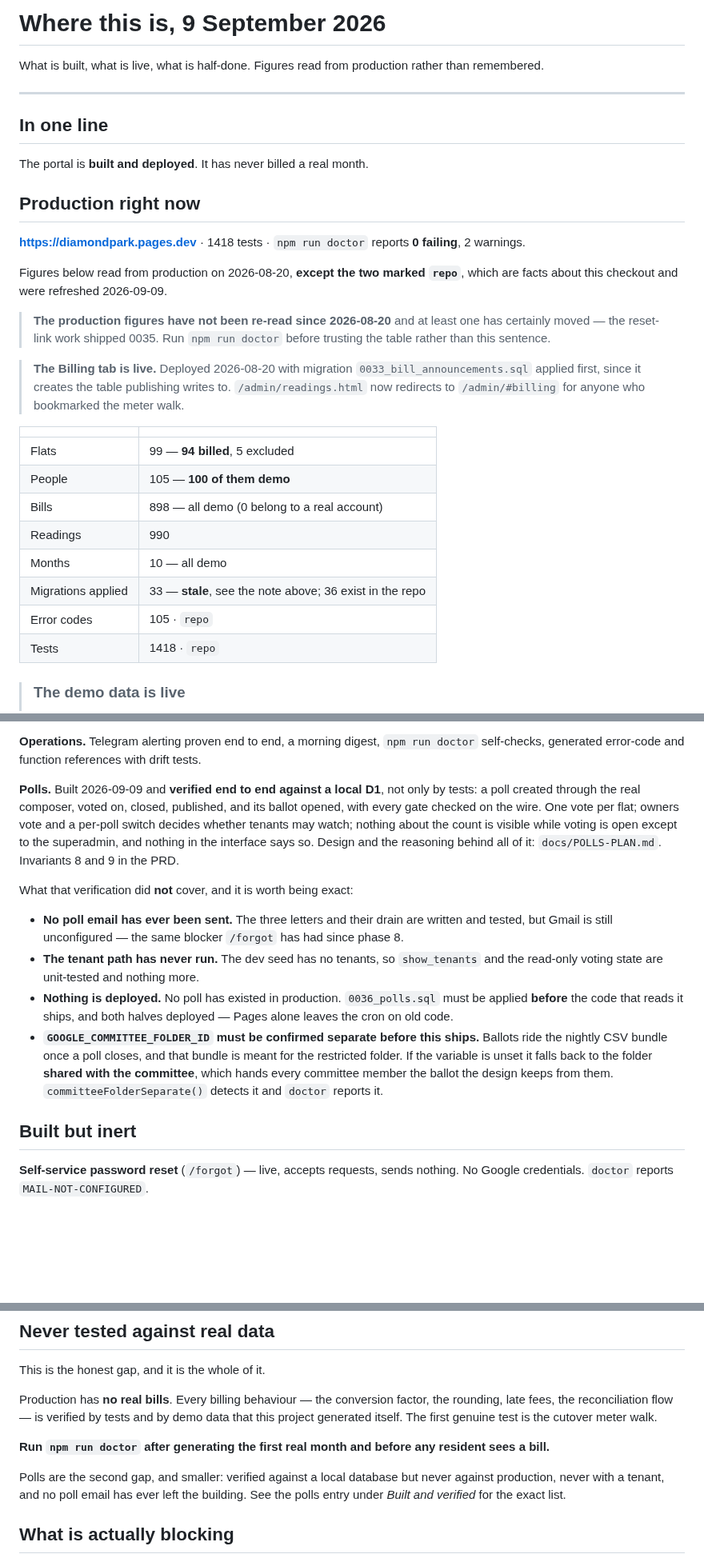
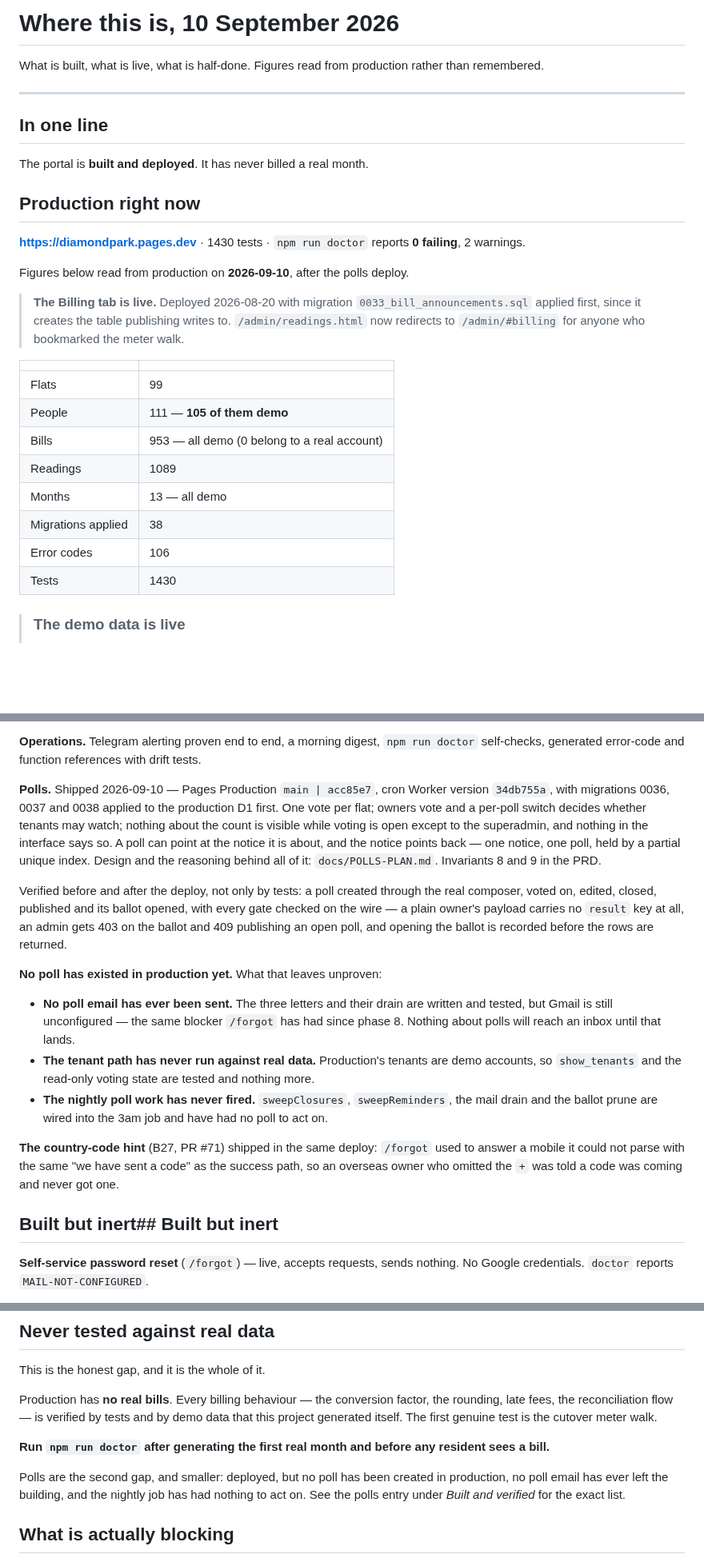
Before and after one commit to thakkalisuresh/dddp-portal, a Markdown page: docs/STATE.md, 3 parts joined by grey strips. Shown at 80% size. Rendered like a GitHub page; blank space fills up the shorter version.

Commit message:
Say that polls are live, and re-read the figures instead of guessing them
STATE.md is the file whose own instruction is "Start here", so it is the one
that must not describe a portal that no longer exists. It said polls were built
and not deployed; they went out on 2026-09-10 as Pages Production main acc85e7
and cron Worker 34db755a, with 0036, 0037 and 0038 applied to the production D1
first.

The production table has been read again rather than carried forward. It was
still quoting 2026-08-20 with a note admitting at least one figure had moved:
33 migrations against 38, 898 bills against 953, 105 people against 111. A
table with a disclaimer on it is worse than a stale table, because the
disclaimer is what stops anybody fixing it.

What did NOT change is the honest part. No poll has been created in production,
no poll email has ever been sent — Gmail is still unconfigured, the same blocker
/forgot has had since phase 8 — the tenant path has never run against real data,
and the nightly sweeps have had nothing to act on. All four are listed under the
polls entry rather than implied by its absence, and the "never tested against
real data" section names polls as the second gap so its claim to be "the whole
of it" stays true.

The country-code hint (B27, #71) shipped in the same deploy and is recorded
beside it: /forgot used to answer an unparseable mobile with the same "we have
sent a code" as the success path, so an overseas owner who omitted the + was
told a code was coming and never got one.

Co-Authored-By: Claude Opus 5 <noreply@anthropic.com>

```diff
--- a/docs/STATE.md
+++ b/docs/STATE.md
@@ -1,4 +1,4 @@
-# Where this is, 9 September 2026
+# Where this is, 10 September 2026
 
 What is built, what is live, what is half-done. Figures read from production
 rather than remembered.
@@ -11,15 +11,10 @@ The portal is **built and deployed**. It has never billed a real month.
 
 ## Production right now
 
-**https://diamondpark.pages.dev** · 1418 tests · `npm run doctor` reports
+**https://diamondpark.pages.dev** · 1430 tests · `npm run doctor` reports
 **0 failing**, 2 warnings.
 
-Figures below read from production on 2026-08-20, **except the two marked
-`repo`**, which are facts about this checkout and were refreshed 2026-09-09.
-
-> **The production figures have not been re-read since 2026-08-20** and at
-> least one has certainly moved — the reset-link work shipped 0035. Run
-> `npm run doctor` before trusting the table rather than this sentence.
+Figures below read from production on **2026-09-10**, after the polls deploy.
 
 > **The Billing tab is live.** Deployed 2026-08-20 with migration
 > `0033_bill_announcements.sql` applied first, since it creates the table
@@ -28,14 +23,14 @@ Figures below read from production on 2026-08-20, **except the two marked
 
 | | |
 |---|---|
-| Flats | 99 — **94 billed**, 5 excluded |
-| People | 105 — **100 of them demo** |
-| Bills | 898 — all demo (0 belong to a real account) |
-| Readings | 990 |
-| Months | 10 — all demo |
-| Migrations applied | 33 — **stale**, see the note above; 36 exist in the repo |
-| Error codes | 105 · `repo` |
-| Tests | 1418 · `repo` |
+| Flats | 99 |
+| People | 111 — **105 of them demo** |
+| Bills | 953 — all demo (0 belong to a real account) |
+| Readings | 1089 |
+| Months | 13 — all demo |
+| Migrations applied | 38 |
+| Error codes | 106 |
+| Tests | 1430 |
 
 > ### The demo data is live
 >
@@ -193,33 +188,40 @@ export.
 `npm run doctor` self-checks, generated error-code and function references with
 drift tests.
 
-**Polls.** Built 2026-09-09 and **verified end to end against a local D1**, not
-only by tests: a poll created through the real composer, voted on, closed,
-published, and its ballot opened, with every gate checked on the wire. One vote
-per flat; owners vote and a per-poll switch decides whether tenants may watch;
-nothing about the count is visible while voting is open except to the
-superadmin, and nothing in the interface says so. Design and the reasoning
+**Polls.** Shipped 2026-09-10 — Pages Production `main | acc85e7`, cron Worker
+version `34db755a`, with migrations 0036, 0037 and 0038 applied to the
+production D1 first. One vote per flat; owners vote and a per-poll switch
+decides whether tenants may watch; nothing about the count is visible while
+voting is open except to the superadmin, and nothing in the interface says so.
+A poll can point at the notice it is about, and the notice points back — one
+notice, one poll, held by a partial unique index. Design and the reasoning
 behind all of it: `docs/POLLS-PLAN.md`. Invariants 8 and 9 in the PRD.
 
-What that verification did **not** cover, and it is worth being exact:
+Verified before and after the deploy, not only by tests: a poll created through
+the real composer, voted on, edited, closed, published and its ballot opened,
+with every gate checked on the wire — a plain owner's payload carries no
+`result` key at all, an admin gets 403 on the ballot and 409 publishing an open
+poll, and opening the ballot is recorded before the rows are returned.
+
+**No poll has existed in production yet.** What that leaves unproven:
 
 * **No poll email has ever been sent.** The three letters and their drain are
   written and tested, but Gmail is still unconfigured — the same blocker
-  `/forgot` has had since phase 8.
-* **The tenant path has never run.** The dev seed has no tenants, so
-  `show_tenants` and the read-only voting state are unit-tested and nothing
-  more.
-* **Nothing is deployed.** No poll has existed in production. `0036_polls.sql`
-  must be applied **before** the code that reads it ships, and both halves
-  deployed — Pages alone leaves the cron on old code.
-* **`GOOGLE_COMMITTEE_FOLDER_ID` must be confirmed separate before this ships.**
-  Ballots ride the nightly CSV bundle once a poll closes, and that bundle is
-  meant for the restricted folder. If the variable is unset it falls back to the
-  folder **shared with the committee**, which hands every committee member the
-  ballot the design keeps from them. `committeeFolderSeparate()` detects it and
-  `doctor` reports it.
+  `/forgot` has had since phase 8. Nothing about polls will reach an inbox
+  until that lands.
+* **The tenant path has never run against real data.** Production's tenants are
+  demo accounts, so `show_tenants` and the read-only voting state are tested and
+  nothing more.
+* **The nightly poll work has never fired.** `sweepClosures`, `sweepReminders`,
+  the mail drain and the ballot prune are wired into the 3am job and have had no
+  poll to act on.
 
-## Built but inert
+**The country-code hint** (B27, PR #71) shipped in the same deploy: `/forgot`
+used to answer a mobile it could not parse with the same "we have sent a code"
+as the success path, so an overseas owner who omitted the `+` was told a code
+was coming and never got one.
+
+## Built but inert## Built but inert
 
 **Self-service password reset** (`/forgot`) — live, accepts requests, sends
 nothing. No Google credentials. `doctor` reports `MAIL-NOT-CONFIGURED`.
@@ -320,9 +322,10 @@ the cutover meter walk.
 **Run `npm run doctor` after generating the first real month and before any
 resident sees a bill.**
 
-Polls are the second gap, and smaller: verified against a local database but
-never against production, never with a tenant, and no poll email has ever left
-the building. See the polls entry under *Built and verified* for the exact list.
+Polls are the second gap, and smaller: deployed, but no poll has been created
+in production, no poll email has ever left the building, and the nightly job has
+had nothing to act on. See the polls entry under *Built and verified* for the
+exact list.
 
 ## What is actually blocking
 
```
Also changed, not shown: README.md (+7 -3 lines).
